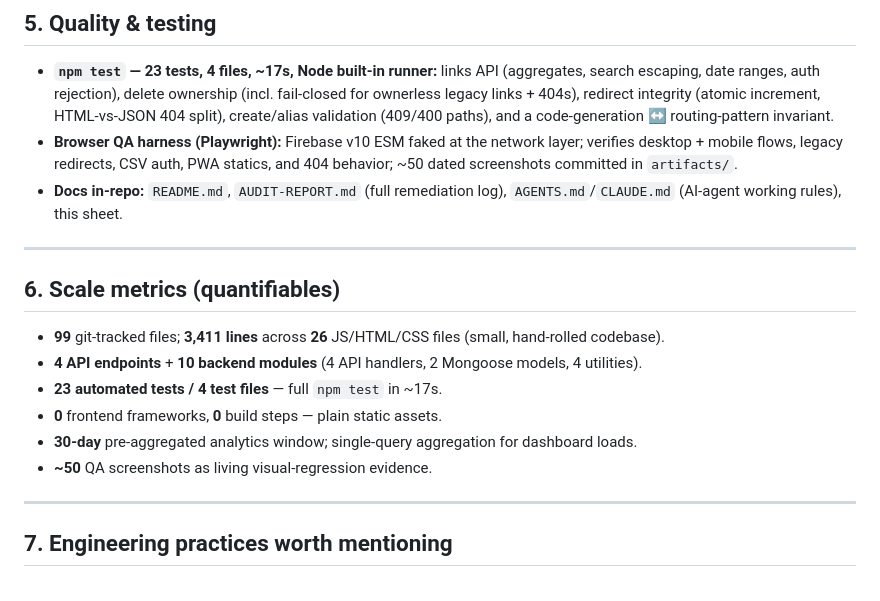
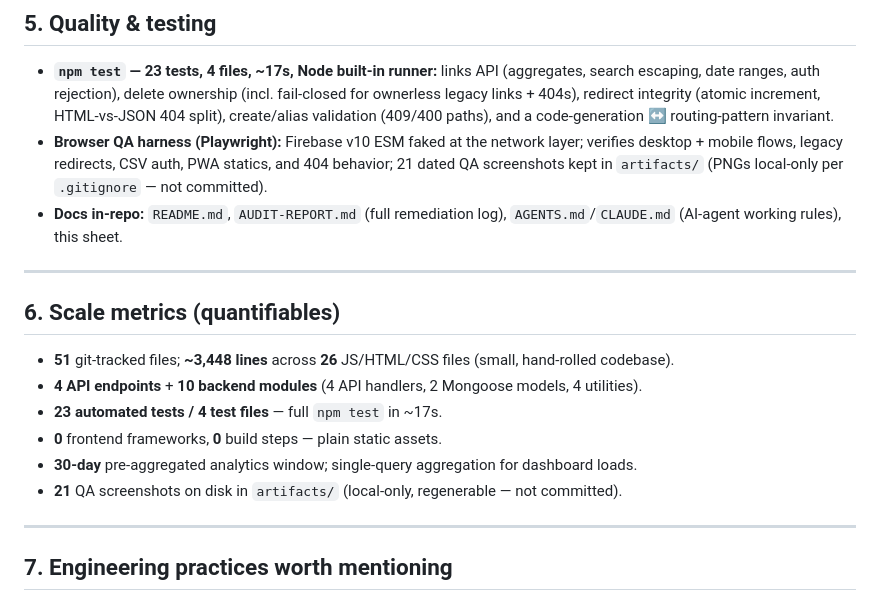
Before and after one commit to abustark/linkly, a Markdown page: PROJECT-INFO.md, the part around the change. GitHub-like rendering.

Commit message:
Docs: PROJECT-INFO.md - fix stale metrics (51 tracked files, ~3448 lines, 21 local-only QA shots)

```diff
--- a/PROJECT-INFO.md
+++ b/PROJECT-INFO.md
@@ -85,19 +85,19 @@
 ## 5. Quality & testing
 
 - **`npm test` — 23 tests, 4 files, ~17s, Node built-in runner:** links API (aggregates, search escaping, date ranges, auth rejection), delete ownership (incl. fail-closed for ownerless legacy links + 404s), redirect integrity (atomic increment, HTML-vs-JSON 404 split), create/alias validation (409/400 paths), and a code-generation ↔ routing-pattern invariant.
-- **Browser QA harness (Playwright):** Firebase v10 ESM faked at the network layer; verifies desktop + mobile flows, legacy redirects, CSV auth, PWA statics, and 404 behavior; ~50 dated screenshots committed in `artifacts/`.
+- **Browser QA harness (Playwright):** Firebase v10 ESM faked at the network layer; verifies desktop + mobile flows, legacy redirects, CSV auth, PWA statics, and 404 behavior; 21 dated QA screenshots kept in `artifacts/` (PNGs local-only per `.gitignore` — not committed).
 - **Docs in-repo:** `README.md`, `AUDIT-REPORT.md` (full remediation log), `AGENTS.md`/`CLAUDE.md` (AI-agent working rules), this sheet.
 
 ---
 
 ## 6. Scale metrics (quantifiables)
 
-- **99** git-tracked files; **3,411 lines** across **26** JS/HTML/CSS files (small, hand-rolled codebase).
+- **51** git-tracked files; **~3,448 lines** across **26** JS/HTML/CSS files (small, hand-rolled codebase).
 - **4 API endpoints** + **10 backend modules** (4 API handlers, 2 Mongoose models, 4 utilities).
 - **23 automated tests / 4 test files** — full `npm test` in ~17s.
 - **0** frontend frameworks, **0** build steps — plain static assets.
 - **30-day** pre-aggregated analytics window; single-query aggregation for dashboard loads.
-- **~50** QA screenshots as living visual-regression evidence.
+- **21** QA screenshots on disk in `artifacts/` (local-only, regenerable — not committed).
 
 ---
 
```
